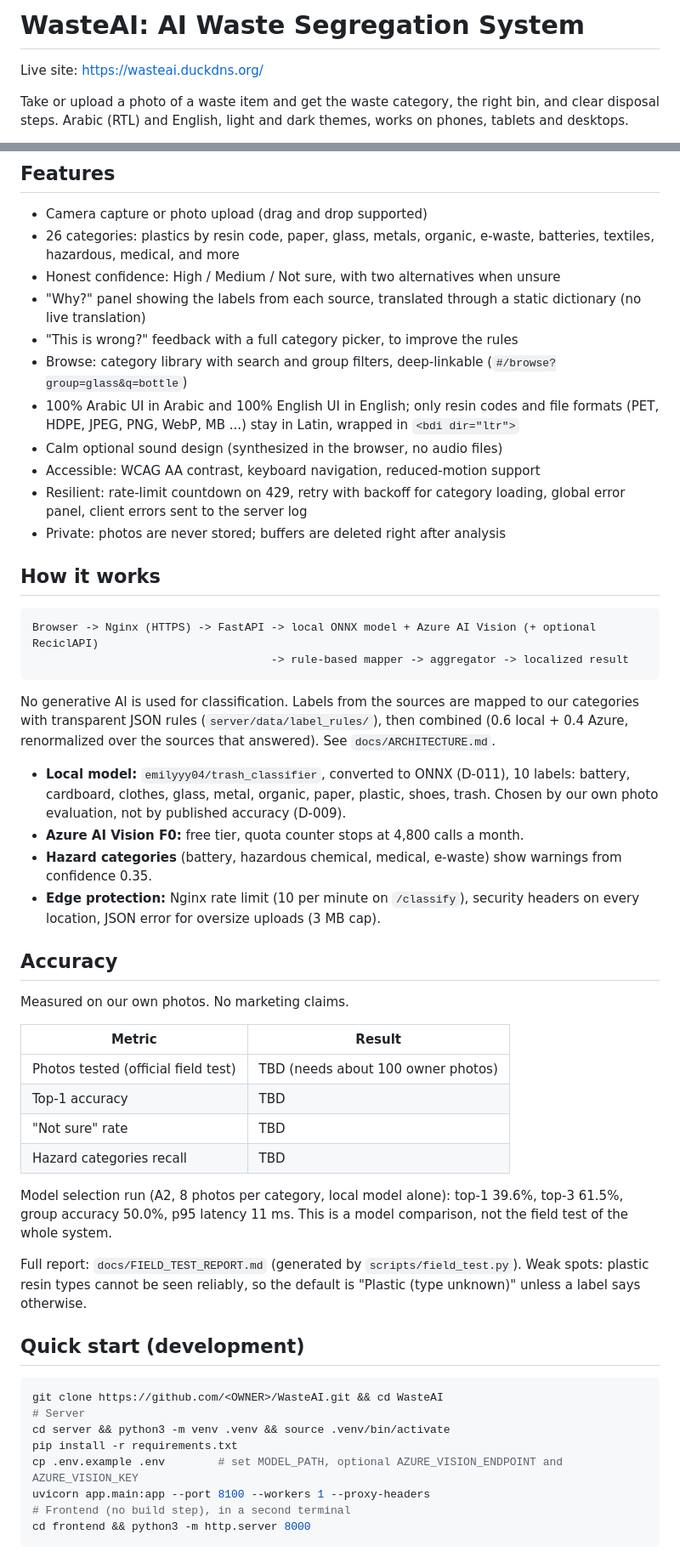
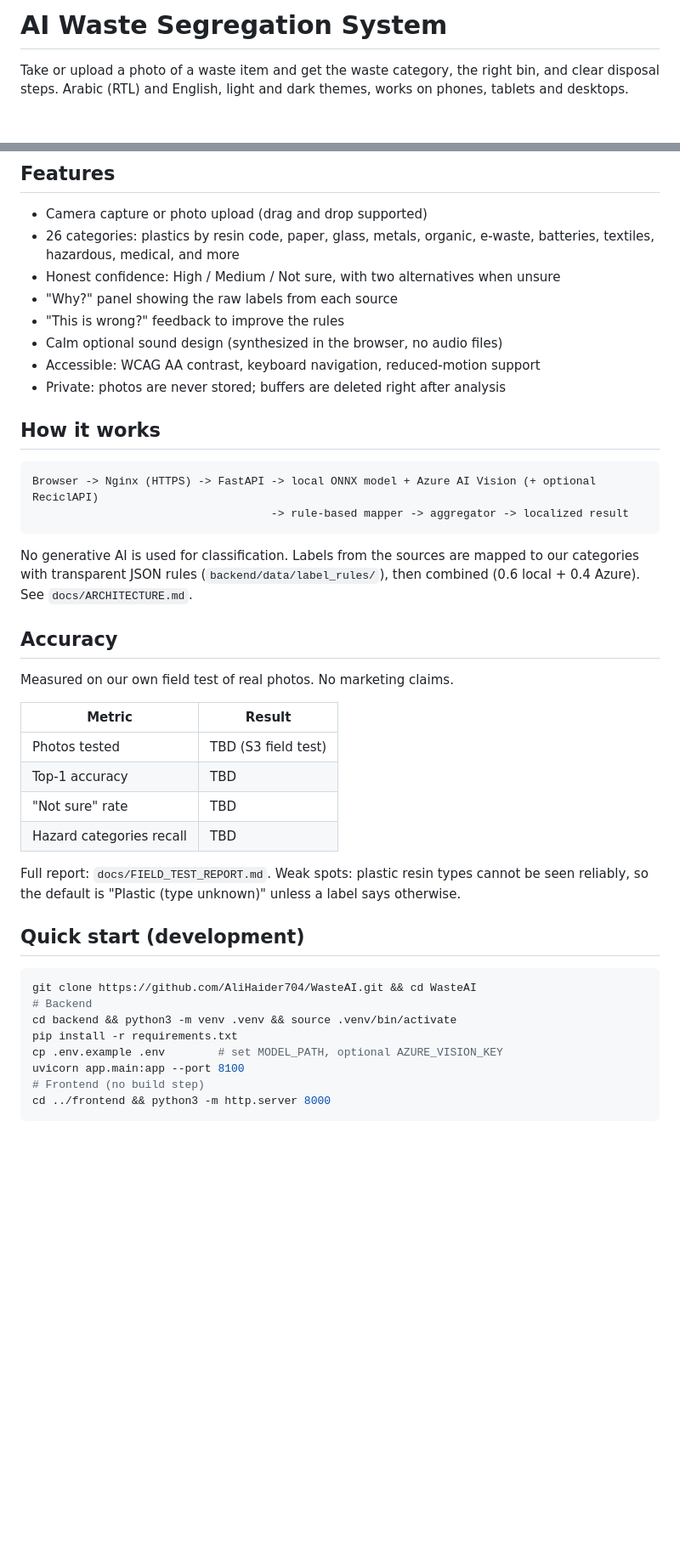
Before and after one commit to AliHaider704/WasteAI, a Markdown page: README.md, 2 parts joined by grey strips. Shown at 85% size. Rendered like a GitHub page; blank space fills up the shorter version.

````diff
--- a/README.md
+++ b/README.md
@@ -1,7 +1,4 @@
-<!-- File: README.md -->
-# WasteAI: AI Waste Segregation System
-
-Live site: https://wasteai.duckdns.org/
+# AI Waste Segregation System
 
 Take or upload a photo of a waste item and get the waste category, the right bin, and clear disposal steps. Arabic (RTL) and English, light and dark themes, works on phones, tablets and desktops.
 
@@ -14,13 +11,10 @@ Take or upload a photo of a waste item and get the waste category, the right bin
 - Camera capture or photo upload (drag and drop supported)
 - 26 categories: plastics by resin code, paper, glass, metals, organic, e-waste, batteries, textiles, hazardous, medical, and more
 - Honest confidence: High / Medium / Not sure, with two alternatives when unsure
-- "Why?" panel showing the labels from each source, translated through a static dictionary (no live translation)
-- "This is wrong?" feedback with a full category picker, to improve the rules
-- Browse: category library with search and group filters, deep-linkable (`#/browse?group=glass&q=bottle`)
-- 100% Arabic UI in Arabic and 100% English UI in English; only resin codes and file formats (PET, HDPE, JPEG, PNG, WebP, MB ...) stay in Latin, wrapped in `<bdi dir="ltr">`
+- "Why?" panel showing the raw labels from each source
+- "This is wrong?" feedback to improve the rules
 - Calm optional sound design (synthesized in the browser, no audio files)
 - Accessible: WCAG AA contrast, keyboard navigation, reduced-motion support
-- Resilient: rate-limit countdown on 429, retry with backoff for category loading, global error panel, client errors sent to the server log
 - Private: photos are never stored; buffers are deleted right after analysis
 
 ## How it works
@@ -28,35 +22,28 @@ Take or upload a photo of a waste item and get the waste category, the right bin
 Browser -> Nginx (HTTPS) -> FastAPI -> local ONNX model + Azure AI Vision (+ optional ReciclAPI)
                                     -> rule-based mapper -> aggregator -> localized result
 ```
-No generative AI is used for classification. Labels from the sources are mapped to our categories with transparent JSON rules (`server/data/label_rules/`), then combined (0.6 local + 0.4 Azure, renormalized over the sources that answered). See `docs/ARCHITECTURE.md`.
-
-- **Local model:** `emilyyy04/trash_classifier`, converted to ONNX (D-011), 10 labels: battery, cardboard, clothes, glass, metal, organic, paper, plastic, shoes, trash. Chosen by our own photo evaluation, not by published accuracy (D-009).
-- **Azure AI Vision F0:** free tier, quota counter stops at 4,800 calls a month.
-- **Hazard categories** (battery, hazardous chemical, medical, e-waste) show warnings from confidence 0.35.
-- **Edge protection:** Nginx rate limit (10 per minute on `/classify`), security headers on every location, JSON error for oversize uploads (3 MB cap).
+No generative AI is used for classification. Labels from the sources are mapped to our categories with transparent JSON rules (`backend/data/label_rules/`), then combined (0.6 local + 0.4 Azure). See `docs/ARCHITECTURE.md`.
 
 ## Accuracy
-Measured on our own photos. No marketing claims.
+Measured on our own field test of real photos. No marketing claims.
 
 | Metric | Result |
 |---|---|
-| Photos tested (official field test) | TBD (needs about 100 owner photos) |
+| Photos tested | TBD (S3 field test) |
 | Top-1 accuracy | TBD |
 | "Not sure" rate | TBD |
 | Hazard categories recall | TBD |
 
-Model selection run (A2, 8 photos per category, local model alone): top-1 39.6%, top-3 61.5%, group accuracy 50.0%, p95 latency 11 ms. This is a model comparison, not the field test of the whole system.
-
-Full report: `docs/FIELD_TEST_REPORT.md` (generated by `scripts/field_test.py`). Weak spots: plastic resin types cannot be seen reliably, so the default is "Plastic (type unknown)" unless a label says otherwise.
+Full report: `docs/FIELD_TEST_REPORT.md`. Weak spots: plastic resin types cannot be seen reliably, so the default is "Plastic (type unknown)" unless a label says otherwise.
 
 ## Quick start (development)
 ```bash
-git clone https://github.com/<OWNER>/WasteAI.git && cd WasteAI
-# Server
-cd server && python3 -m venv .venv && source .venv/bin/activate
+git clone https://github.com/AliHaider704/WasteAI.git && cd WasteAI
+# Backend
+cd backend && python3 -m venv .venv && source .venv/bin/activate
 pip install -r requirements.txt
-cp .env.example .env        # set MODEL_PATH, optional AZURE_VISION_ENDPOINT and AZURE_VISION_KEY
-uvicorn app.main:app --port 8100 --workers 1 --proxy-headers
-# Frontend (no build step), in a second terminal
-cd frontend && python3 -m http.server 8000
+cp .env.example .env        # set MODEL_PATH, optional AZURE_VISION_KEY
+uvicorn app.main:app --port 8100
+# Frontend (no build step)
+cd ../frontend && python3 -m http.server 8000
 ```
````
Also changed, not shown: other parts of README.md (+13 -31 lines).
